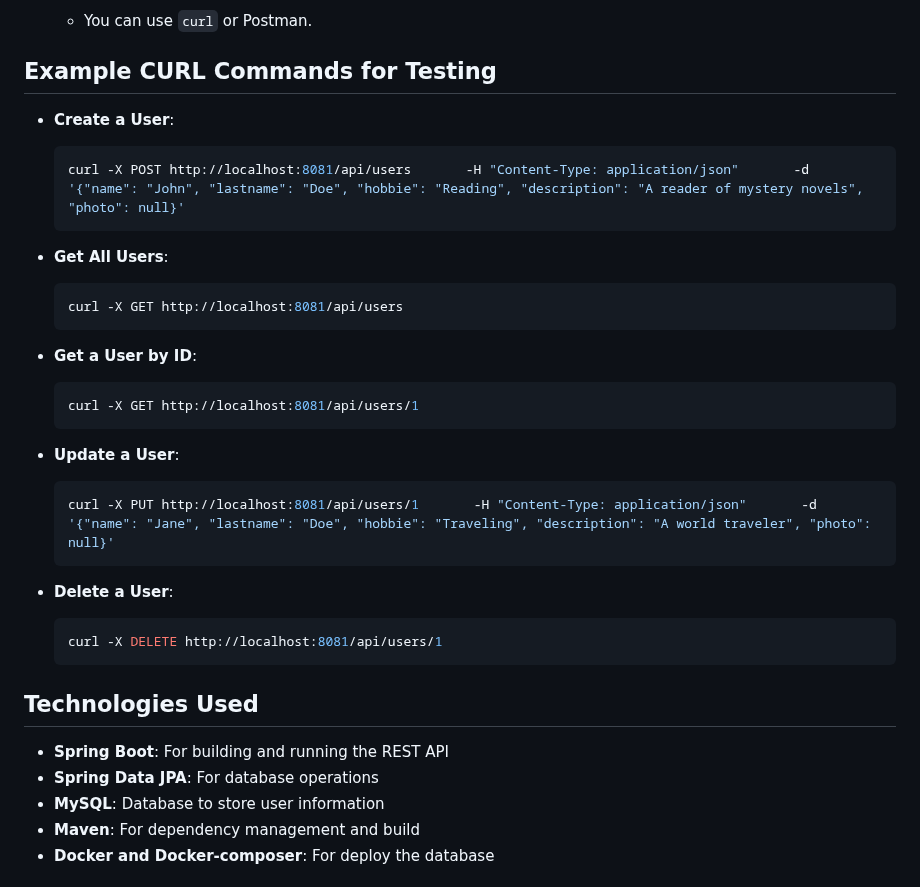
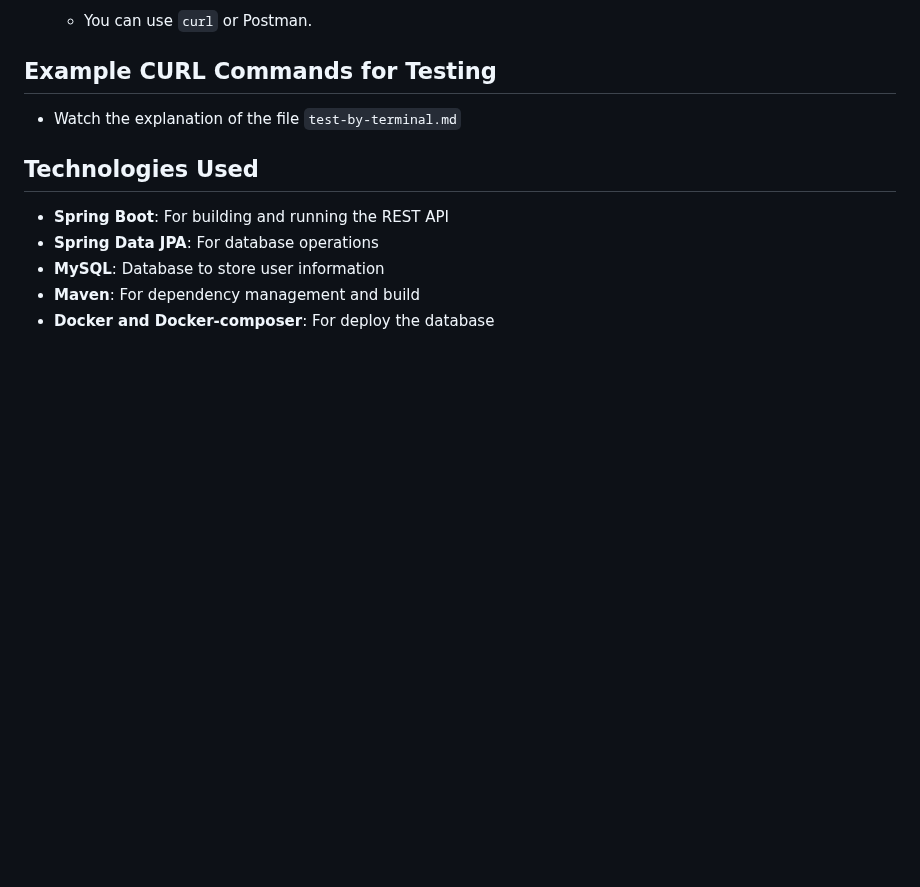
Before and after one commit to isw-cs-is-unmsm/user-agenda_springboot-tutorial, a Markdown page: README.md, the part around the change. GitHub-like rendering; blank space fills up the shorter version.

Commit message:
upload code with indications

````diff
--- a/README.md
+++ b/README.md
@@ -59,30 +59,7 @@ to perform operations on `User` objects and return responses. The main endpoints
 
 ## Example CURL Commands for Testing
 
-- **Create a User**:
-   ```bash
-   curl -X POST http://localhost:8081/api/users       -H "Content-Type: application/json"       -d '{"name": "John", "lastname": "Doe", "hobbie": "Reading", "description": "A reader of mystery novels", "photo": null}'
-   ```
-
-- **Get All Users**:
-   ```bash
-   curl -X GET http://localhost:8081/api/users
-   ```
-
-- **Get a User by ID**:
-   ```bash
-   curl -X GET http://localhost:8081/api/users/1
-   ```
-
-- **Update a User**:
-   ```bash
-   curl -X PUT http://localhost:8081/api/users/1       -H "Content-Type: application/json"       -d '{"name": "Jane", "lastname": "Doe", "hobbie": "Traveling", "description": "A world traveler", "photo": null}'
-   ```
-
-- **Delete a User**:
-   ```bash
-   curl -X DELETE http://localhost:8081/api/users/1
-   ```
+   - Watch the explanation of the file `test-by-terminal.md`
 
 ## Technologies Used
 - **Spring Boot**: For building and running the REST API
````
